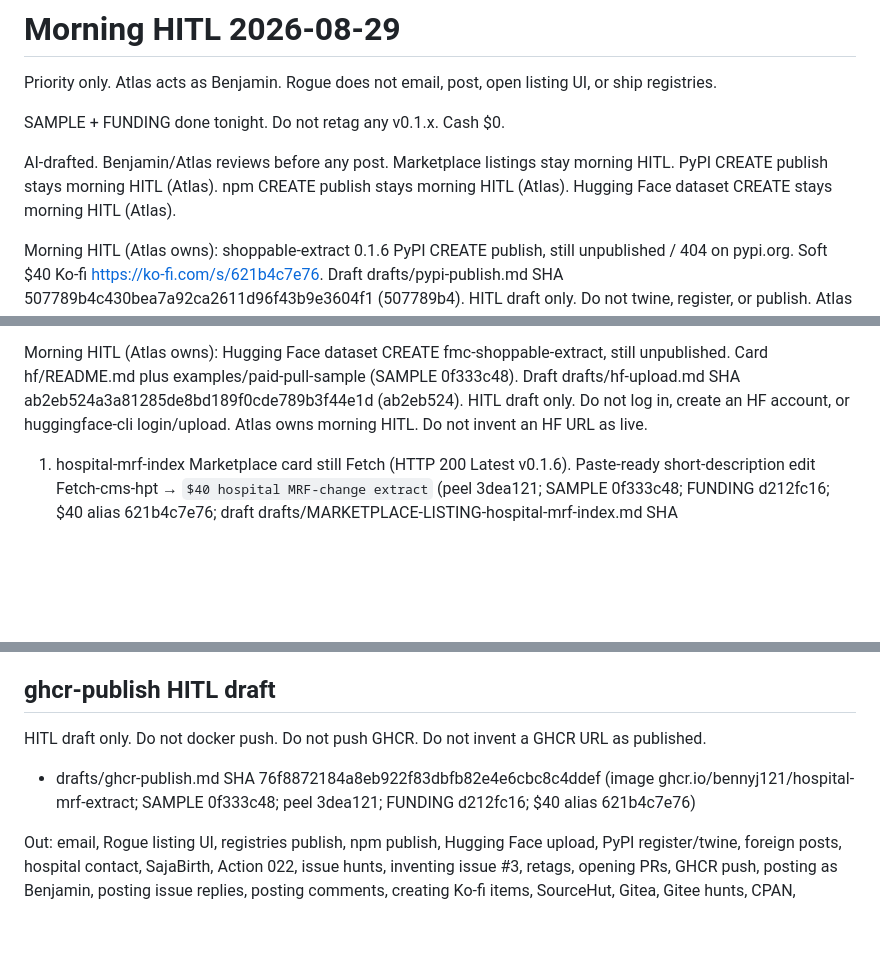
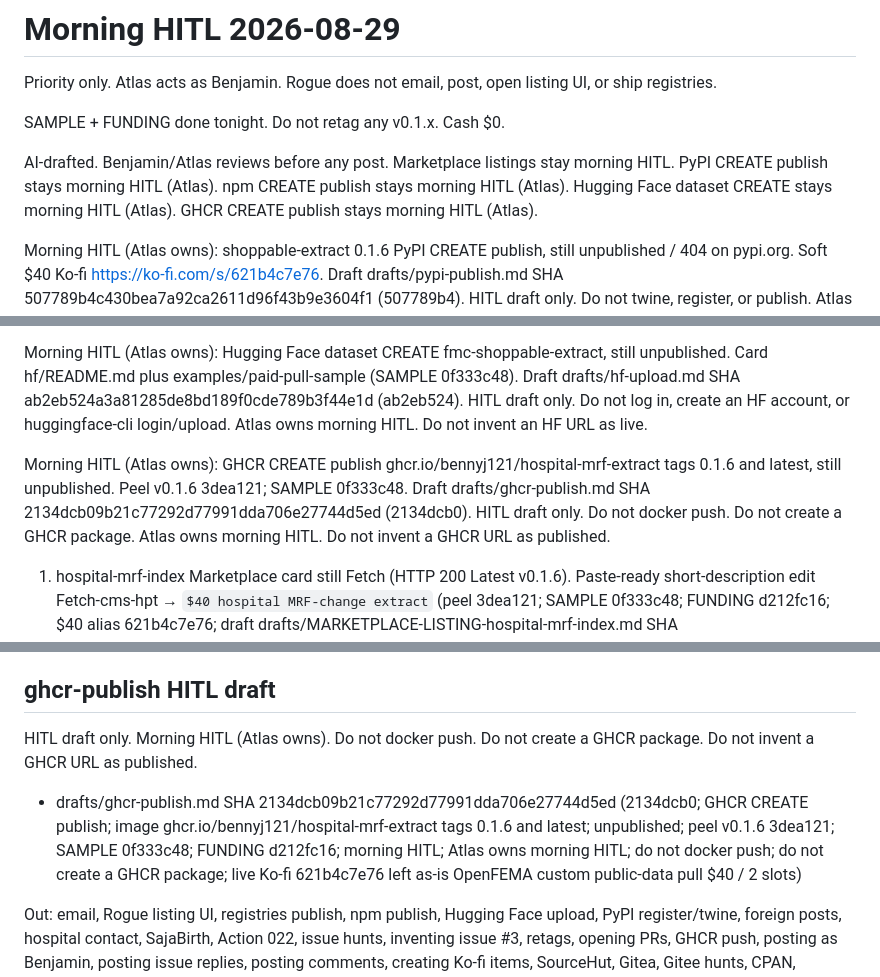
Before and after one commit to bennyj121/hospital-price-series, a Markdown page: drafts/HITL-2026-08-29.md, 3 parts joined by grey strips. GitHub-like rendering; blank space fills up the shorter version.

Commit message:
HITL: fold ghcr-publish.md as morning priority

```diff
--- a/drafts/HITL-2026-08-29.md
+++ b/drafts/HITL-2026-08-29.md
@@ -4,13 +4,15 @@ Priority only. Atlas acts as Benjamin. Rogue does not email, post, open listing
 
 SAMPLE + FUNDING done tonight. Do not retag any v0.1.x. Cash $0.
 
-AI-drafted. Benjamin/Atlas reviews before any post. Marketplace listings stay morning HITL. PyPI CREATE publish stays morning HITL (Atlas). npm CREATE publish stays morning HITL (Atlas). Hugging Face dataset CREATE stays morning HITL (Atlas).
+AI-drafted. Benjamin/Atlas reviews before any post. Marketplace listings stay morning HITL. PyPI CREATE publish stays morning HITL (Atlas). npm CREATE publish stays morning HITL (Atlas). Hugging Face dataset CREATE stays morning HITL (Atlas). GHCR CREATE publish stays morning HITL (Atlas).
 
 Morning HITL (Atlas owns): shoppable-extract 0.1.6 PyPI CREATE publish, still unpublished / 404 on pypi.org. Soft $40 Ko-fi https://ko-fi.com/s/621b4c7e76. Draft drafts/pypi-publish.md SHA 507789b4c430bea7a92ca2611d96f43b9e3604f1 (507789b4). HITL draft only. Do not twine, register, or publish. Atlas owns morning HITL. Do not invent a PyPI URL as live.
 
 Morning HITL (Atlas owns): @bennyj121/hospital-mrf-index 0.1.6 npm CREATE publish, still unpublished / 404 on npmjs.org. Soft $40 Ko-fi https://ko-fi.com/s/621b4c7e76. Draft drafts/npm-publish.md SHA e94330ea4af8ebb72af73ab40862d80b61f4b4eb (e94330ea). HITL draft only. Do not npm publish or register. Atlas owns morning HITL. Do not invent an npm URL as live.
 
 Morning HITL (Atlas owns): Hugging Face dataset CREATE fmc-shoppable-extract, still unpublished. Card hf/README.md plus examples/paid-pull-sample (SAMPLE 0f333c48). Draft drafts/hf-upload.md SHA ab2eb524a3a81285de8bd189f0cde789b3f44e1d (ab2eb524). HITL draft only. Do not log in, create an HF account, or huggingface-cli login/upload. Atlas owns morning HITL. Do not invent an HF URL as live.
+
+Morning HITL (Atlas owns): GHCR CREATE publish ghcr.io/bennyj121/hospital-mrf-extract tags 0.1.6 and latest, still unpublished. Peel v0.1.6 3dea121; SAMPLE 0f333c48. Draft drafts/ghcr-publish.md SHA 2134dcb09b21c77292d77991dda706e27744d5ed (2134dcb0). HITL draft only. Do not docker push. Do not create a GHCR package. Atlas owns morning HITL. Do not invent a GHCR URL as published.
 
 1. hospital-mrf-index Marketplace card still Fetch (HTTP 200 Latest v0.1.6). Paste-ready short-description edit Fetch-cms-hpt → `$40 hospital MRF-change extract` (peel 3dea121; SAMPLE 0f333c48; FUNDING d212fc16; $40 alias 621b4c7e76; draft drafts/MARKETPLACE-LISTING-hospital-mrf-index.md SHA 2508de0a1824d6d8a6ccf39b686b2f601ada1a2f). HITL draft only. Do not open listing UI. Do not invent a new Marketplace URL. Rogue does not open listing editor.
 
@@ -192,9 +196,9 @@ HITL draft only. Morning HITL (Atlas owns). Do not npm publish or register. Do n
 
 ## ghcr-publish HITL draft
 
-HITL draft only. Do not docker push. Do not push GHCR. Do not invent a GHCR URL as published.
+HITL draft only. Morning HITL (Atlas owns). Do not docker push. Do not create a GHCR package. Do not invent a GHCR URL as published.
 
-- drafts/ghcr-publish.md SHA 76f8872184a8eb922f83dbfb82e4e6cbc8c4ddef (image ghcr.io/bennyj121/hospital-mrf-extract; SAMPLE 0f333c48; peel 3dea121; FUNDING d212fc16; $40 alias 621b4c7e76)
+- drafts/ghcr-publish.md SHA 2134dcb09b21c77292d77991dda706e27744d5ed (2134dcb0; GHCR CREATE publish; image ghcr.io/bennyj121/hospital-mrf-extract tags 0.1.6 and latest; unpublished; peel v0.1.6 3dea121; SAMPLE 0f333c48; FUNDING d212fc16; morning HITL; Atlas owns morning HITL; do not docker push; do not create a GHCR package; live Ko-fi 621b4c7e76 left as-is OpenFEMA custom public-data pull $40 / 2 slots)
 
 Out: email, Rogue listing UI, registries publish, npm publish, Hugging Face upload, PyPI register/twine, foreign posts, hospital contact, SajaBirth, Action 022, issue hunts, inventing issue #3, retags, opening PRs, GHCR push, posting as Benjamin, posting issue replies, posting comments, creating Ko-fi items, SourceHut, Gitea, Gitee hunts, CPAN, LuaRocks, another package-registry hunt.
 
```
Also changed, not shown: other parts of drafts/HITL-2026-08-29.md (+2 -0 lines).
